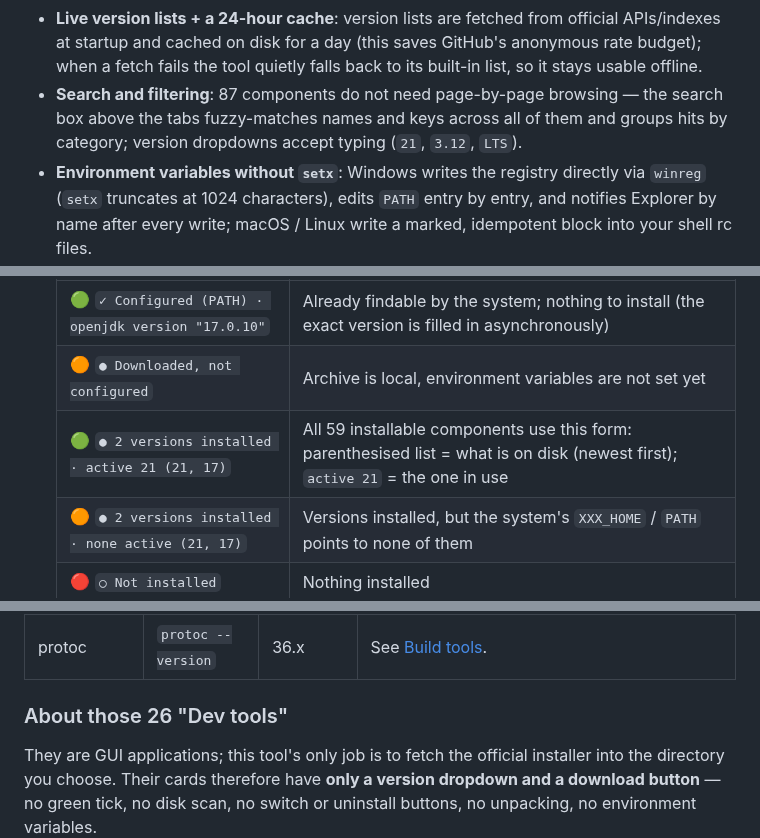
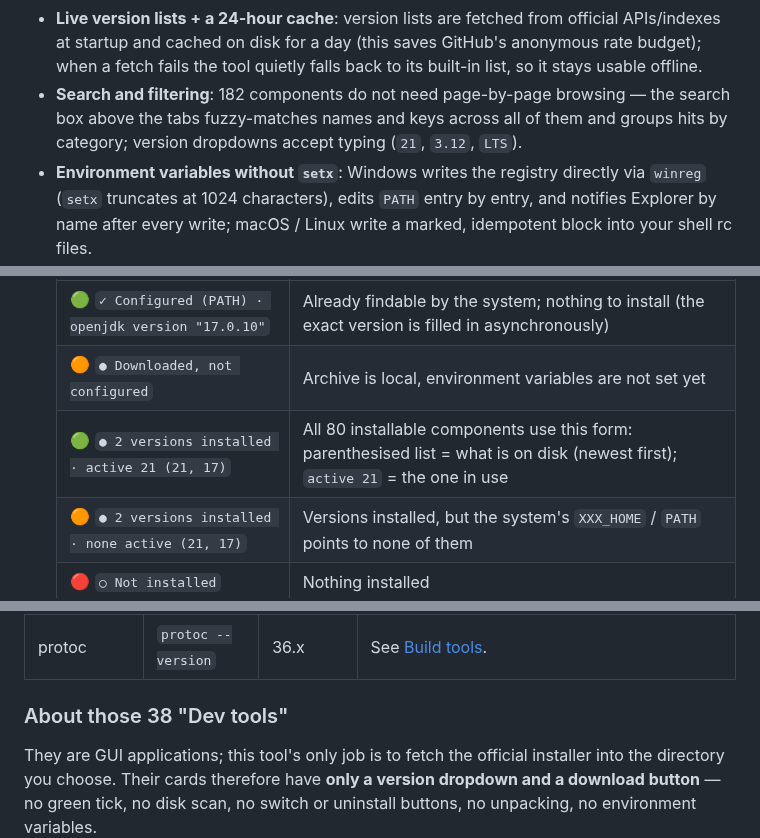
Before and after one commit to jilong2026/byte-tools, a Markdown page: README_EN.md, 3 parts joined by grey strips. Rendered like a GitHub page.

```diff
--- a/README_EN.md
+++ b/README_EN.md
@@ -91,7 +91,7 @@ Your OS may block the app on first launch. That is a "nobody paid for a code sig
 - **Update check that never replaces itself**: the version chip in the title bar doubles as a status light (six states, see [UI tour](#ui-tour)). When a newer release exists, one click downloads it to your chosen directory — **it never renames or overwrites the running program**, and it uploads nothing about you.
 - **Download reliability**: every request carries a dedicated `byte-tools` User-Agent (several university mirrors 403 the default UA), and the byte count is verified after the download, so a "fake 200 empty file" from a mirror triggers a source switch rather than leaving you a broken archive.
 - **Live version lists + a 24-hour cache**: version lists are fetched from official APIs/indexes at startup and cached on disk for a day (this saves GitHub's anonymous rate budget); when a fetch fails the tool quietly falls back to its built-in list, so it stays usable offline.
-- **Search and filtering**: 87 components do not need page-by-page browsing — the search box above the tabs fuzzy-matches names and keys across all of them and groups hits by category; version dropdowns accept typing (`21`, `3.12`, `LTS`).
+- **Search and filtering**: 182 components do not need page-by-page browsing — the search box above the tabs fuzzy-matches names and keys across all of them and groups hits by category; version dropdowns accept typing (`21`, `3.12`, `LTS`).
 - **Environment variables without `setx`**: Windows writes the registry directly via `winreg` (`setx` truncates at 1024 characters), edits `PATH` entry by entry, and notifies Explorer by name after every write; macOS / Linux write a marked, idempotent block into your shell rc files.
 - **UI**: frameless custom window, cards that re-flow into columns based on window width (toggle "▦ Grid / ☰ List"), gradient progress bars, status capsules, colour-coded Chinese log overlay (collapsed by default, auto-opens on warn/error with an unread counter), window icon visible in the taskbar and Alt+Tab, and remembered per-component version choices.
 - **It says so when a platform is unsupported**: two components have no portable form on Windows (`Docker`, `Pulsar`). The card states why and what to do instead — it will not install something that cannot run and leave you guessing.
@@ -106,7 +106,7 @@ Your OS may block the app on first launch. That is a "nobody paid for a code sig
    |---|---|
    | 🟢 `✓ Configured (PATH) · openjdk version "17.0.10"` | Already findable by the system; nothing to install (the exact version is filled in asynchronously) |
    | 🟠 `● Downloaded, not configured` | Archive is local, environment variables are not set yet |
-   | 🟢 `● 2 versions installed · active 21 (21, 17)` | All 59 installable components use this form: parenthesised list = what is on disk (newest first); `active 21` = the one in use |
+   | 🟢 `● 2 versions installed · active 21 (21, 17)` | All 80 installable components use this form: parenthesised list = what is on disk (newest first); `active 21` = the one in use |
    | 🟠 `● 2 versions installed · none active (21, 17)` | Versions installed, but the system's `XXX_HOME` / `PATH` points to none of them |
    | 🔴 `○ Not installed` | Nothing installed |
 
@@ -277,7 +277,7 @@ None of these has an `XXX_HOME` concept — the tool unpacks them into `~/.env-t
 | pnpm | `pnpm --version` | 12.x | Node package manager. **Binary only** — it does not touch `corepack` or global `node_modules`; run `corepack enable` yourself if you want it to take over `npm`. |
 | uv | `uv --version` | 0.13.x | Python package / environment manager, see [Python distributions](#python-distributions). |
 | protoc | `protoc --version` | 36.x | See [Build tools](#build-tools). |
-### About those 26 "Dev tools"
+### About those 38 "Dev tools"
 
 They are GUI applications; this tool's only job is to fetch the official installer into the directory you choose. Their cards therefore have **only a version dropdown and a download button** — no green tick, no disk scan, no switch or uninstall buttons, no unpacking, no environment variables.
 
```
Also changed, not shown: other parts of README_EN.md (+9 -9 lines), README.md (+10 -10 lines), assets/byte-tools-pt.png, 1 other file.
